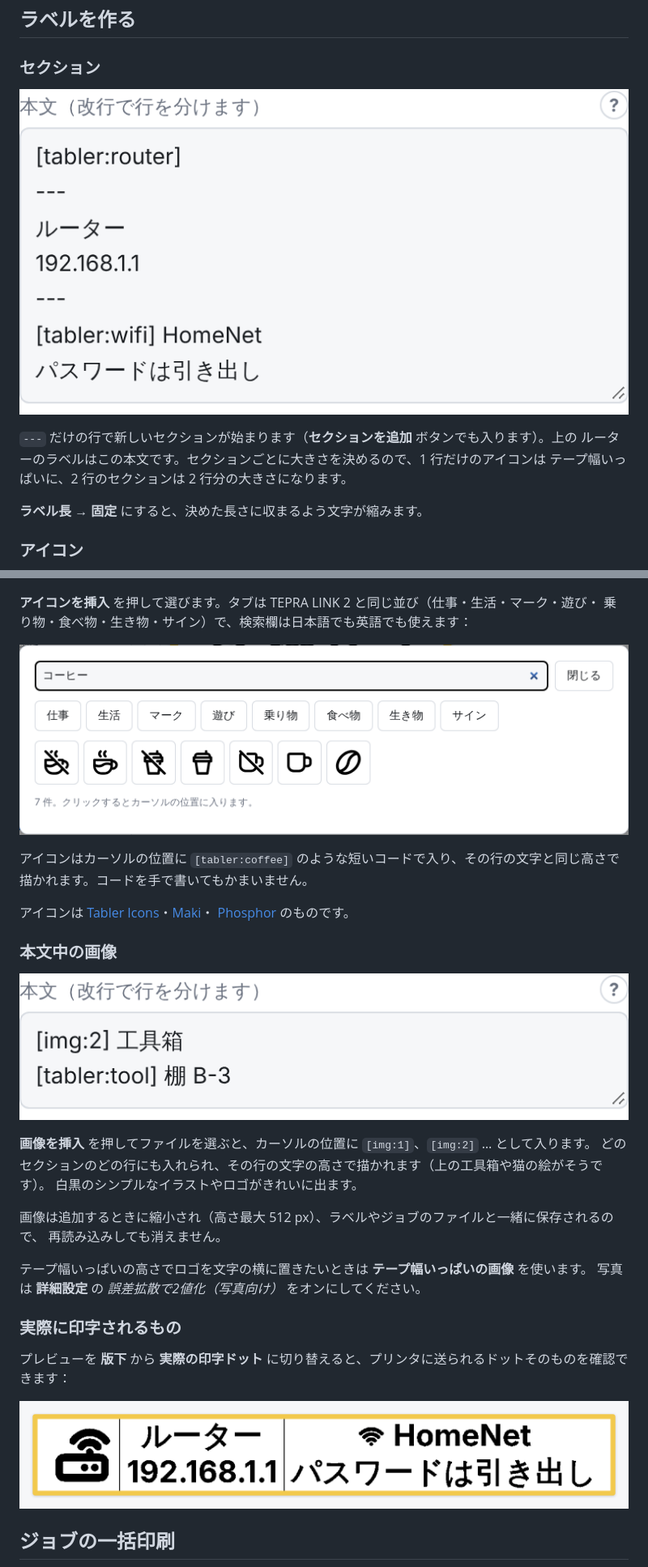
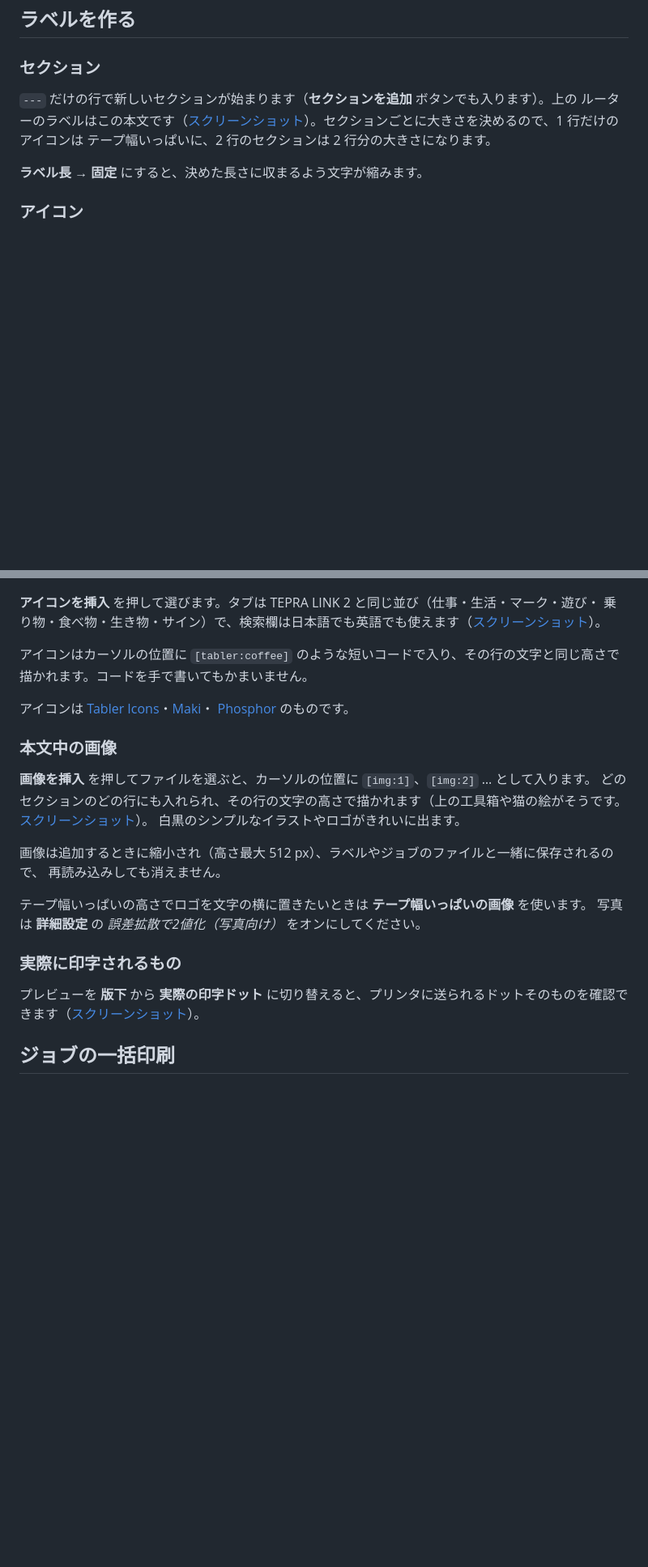
Before and after one commit to joshuatly/tepra-web-ui, a Markdown page: README.ja.md, 2 parts joined by grey strips. Shown at 81% size. GitHub-like rendering; blank space fills up the shorter version.

```diff
--- a/README.ja.md
+++ b/README.ja.md
@@ -107,10 +107,8 @@ HOST=0.0.0.0 npm start
 
 ### セクション
 
-![本文欄。--- の行が 2 つあり、本文が 3 つのセクションに分かれている](docs/images/ja/editor-sections.png)
-
 `---` だけの行で新しいセクションが始まります（**セクションを追加** ボタンでも入ります）。上の
-ルーターのラベルはこの本文です。セクションごとに大きさを決めるので、1 行だけのアイコンは
+ルーターのラベルはこの本文です（[スクリーンショット](docs/images/ja/editor-sections.png)）。セクションごとに大きさを決めるので、1 行だけのアイコンは
 テープ幅いっぱいに、2 行のセクションは 2 行分の大きさになります。
 
 **ラベル長 → 固定** にすると、決めた長さに収まるよう文字が縮みます。
@@ -120,9 +118,7 @@ HOST=0.0.0.0 npm start
 ![アイコン選択画面。「仕事」タブのアイコンが並んでいる](docs/images/ja/icon-picker.png)
 
 **アイコンを挿入** を押して選びます。タブは TEPRA LINK 2 と同じ並び（仕事・生活・マーク・遊び・
-乗り物・食べ物・生き物・サイン）で、検索欄は日本語でも英語でも使えます：
-
-![アイコン選択画面で「コーヒー」を検索したところ](docs/images/ja/icon-search.png)
+乗り物・食べ物・生き物・サイン）で、検索欄は日本語でも英語でも使えます（[スクリーンショット](docs/images/ja/icon-search.png)）。
 
 アイコンはカーソルの位置に `[tabler:coffee]` のような短いコードで入り、その行の文字と同じ高さで
 描かれます。コードを手で書いてもかまいません。
@@ -132,10 +128,8 @@ HOST=0.0.0.0 npm start
 
 ### 本文中の画像
 
-![本文欄に「[img:2] 工具箱」と「[tabler:tool] 棚 B-3」が入っている](docs/images/ja/editor-image.png)
-
 **画像を挿入** を押してファイルを選ぶと、カーソルの位置に `[img:1]`、`[img:2]` … として入ります。
-どのセクションのどの行にも入れられ、その行の文字の高さで描かれます（上の工具箱や猫の絵がそうです）。
+どのセクションのどの行にも入れられ、その行の文字の高さで描かれます（上の工具箱や猫の絵がそうです。[スクリーンショット](docs/images/ja/editor-image.png)）。
 白黒のシンプルなイラストやロゴがきれいに出ます。
 
 画像は追加するときに縮小され（高さ最大 512 px）、ラベルやジョブのファイルと一緒に保存されるので、
@@ -146,9 +140,7 @@ HOST=0.0.0.0 npm start
 
 ### 実際に印字されるもの
 
-プレビューを **版下** から **実際の印字ドット** に切り替えると、プリンタに送られるドットそのものを確認できます：
-
-![ルーターのラベルを「実際の印字ドット」で表示したところ](docs/images/ja/label-dots.png)
+プレビューを **版下** から **実際の印字ドット** に切り替えると、プリンタに送られるドットそのものを確認できます（[スクリーンショット](docs/images/ja/label-dots.png)）。
 
 ## ジョブの一括印刷
 
```
Also changed, not shown: other parts of README.ja.md (+1 -3 lines), README.md (+8 -15 lines).
